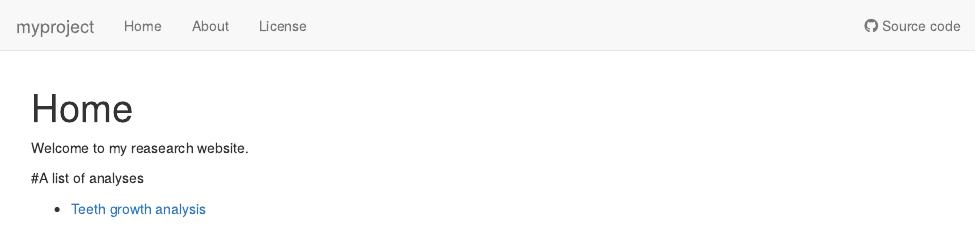
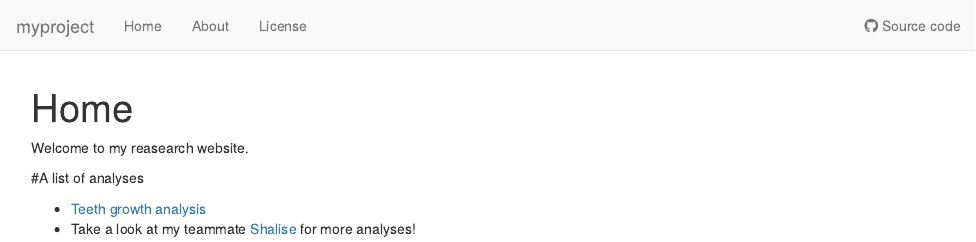
Before and after one commit to zarionm/myproject, an R Markdown document (analysis/index.Rmd): the page in a window 1100 px wide, from its top. Rendered offline with R 4.5, knitr and Pandoc, with nearby package versions; drawn as R Markdown's standard HTML page in place of the format the file asks for.

Commit message:
wflow_publish("analysis/index.Rmd")

```diff
--- a/analysis/index.Rmd
+++ b/analysis/index.Rmd
@@ -13,3 +13,4 @@ Welcome to my reasearch website.
 #A list of analyses
 
 * [Teeth growth analysis](teeth.html)
+* Take a look at my teammate [Shalise](https://sburch1.github.io/myproject/) for   more analyses!
```
